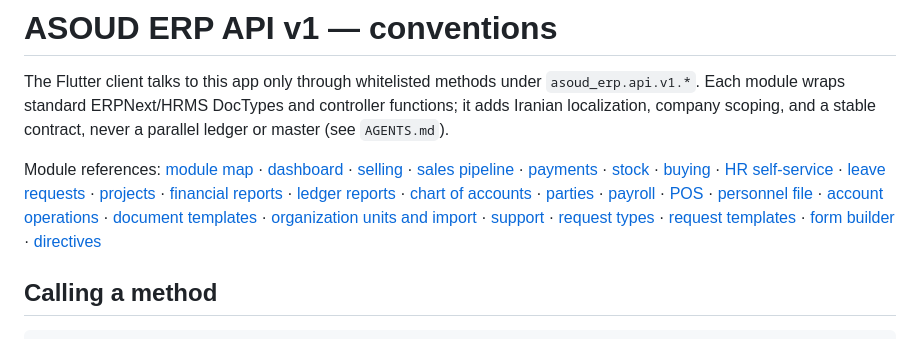
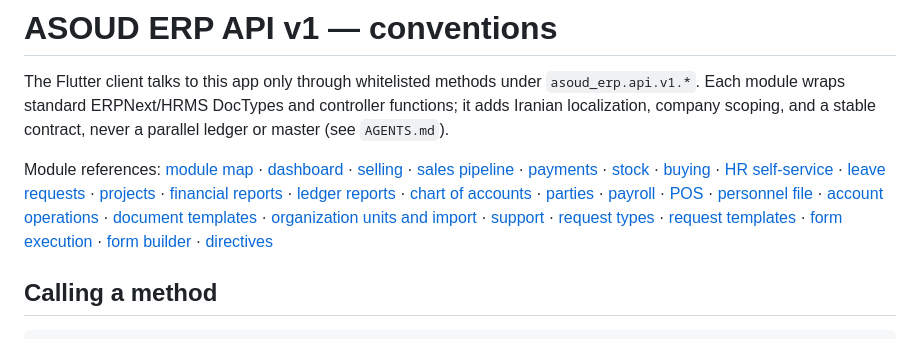
Before and after one commit to mohamadi121/frappe-erp-next-2, a Markdown page: docs/api/README.md, the part around the change. GitHub-like rendering.

Commit message:
docs(forms): define asset movement execution contract

```diff
--- a/docs/api/README.md
+++ b/docs/api/README.md
@@ -10,7 +10,7 @@ Module references: [module map](../backend-roadmap.md) ·
 [stock](stock.md) · [buying](buying.md) · [HR self-service](hr_self_service.md) · [leave requests](leave_request.md) ·
 [projects](projects.md) · [financial reports](financial_reports.md) · [ledger reports](report.md) · [chart of accounts](account.md) · [parties](party.md) · [payroll](payroll.md) · [POS](pos.md) · [personnel file](personnel_file.md) · [account operations](account_ops.md) · [document templates](document_templates.md) · [organization units and import](organization.md) ·
 [support](support.md) · [request types](../workflow-runtime-v1.md#request-types) · [request templates](request_templates.md) ·
-[form builder](forms.md) · [directives](../directives-implementation.md)
+[form execution](form-execution.md) · [form builder](forms.md) · [directives](../directives-implementation.md)
 
 ## Calling a method
 
```
Also changed, not shown: docs/api/form-execution.md (added, +46 -0 lines).
